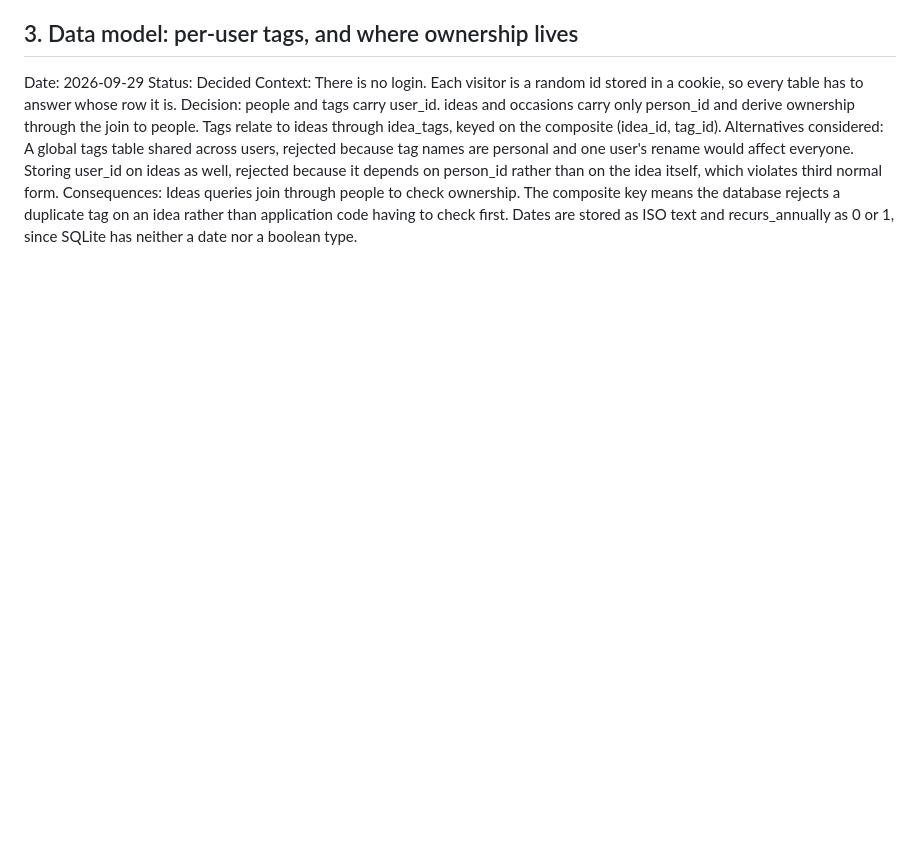
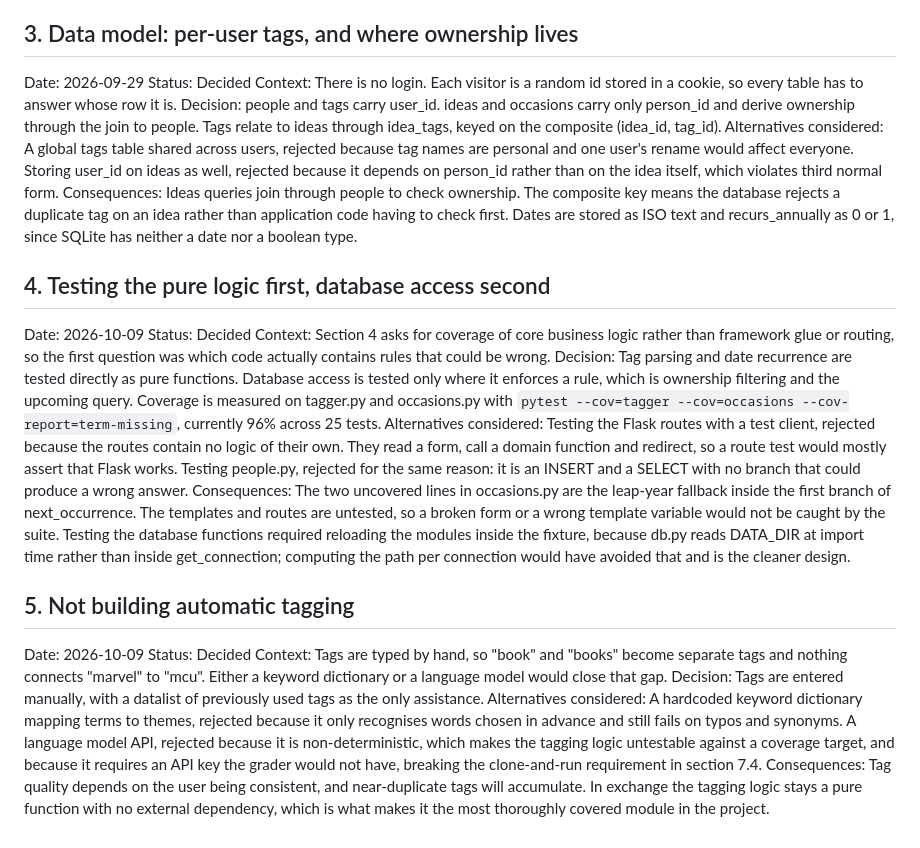
Before and after one commit to adh-aakriti/giftvault, a Markdown page: ADR.md, the part around the change. Drawn GitHub-style; blank space fills up the shorter version.

Commit message:
Add unit tests and record testing and scope decisions

```diff
--- a/ADR.md
+++ b/ADR.md
@@ -25,3 +25,19 @@ Context: There is no login. Each visitor is a random id stored in a cookie, so e
 Decision: people and tags carry user_id. ideas and occasions carry only person_id and derive ownership through the join to people. Tags relate to ideas through idea_tags, keyed on the composite (idea_id, tag_id).
 Alternatives considered: A global tags table shared across users, rejected because tag names are personal and one user's rename would affect everyone. Storing user_id on ideas as well, rejected because it depends on person_id rather than on the idea itself, which violates third normal form.
 Consequences: Ideas queries join through people to check ownership. The composite key means the database rejects a duplicate tag on an idea rather than application code having to check first. Dates are stored as ISO text and recurs_annually as 0 or 1, since SQLite has neither a date nor a boolean type.
+
+ ## 4. Testing the pure logic first, database access second
+Date: 2026-10-09
+Status: Decided
+Context: Section 4 asks for coverage of core business logic rather than framework glue or routing, so the first question was which code actually contains rules that could be wrong.
+Decision: Tag parsing and date recurrence are tested directly as pure functions. Database access is tested only where it enforces a rule, which is ownership filtering and the upcoming query. Coverage is measured on tagger.py and occasions.py with `pytest --cov=tagger --cov=occasions --cov-report=term-missing`, currently 96% across 25 tests.
+Alternatives considered: Testing the Flask routes with a test client, rejected because the routes contain no logic of their own. They read a form, call a domain function and redirect, so a route test would mostly assert that Flask works. Testing people.py, rejected for the same reason: it is an INSERT and a SELECT with no branch that could produce a wrong answer.
+Consequences: The two uncovered lines in occasions.py are the leap-year fallback inside the first branch of next_occurrence. The templates and routes are untested, so a broken form or a wrong template variable would not be caught by the suite. Testing the database functions required reloading the modules inside the fixture, because db.py reads DATA_DIR at import time rather than inside get_connection; computing the path per connection would have avoided that and is the cleaner design.
+
+## 5. Not building automatic tagging
+Date: 2026-10-09
+Status: Decided
+Context: Tags are typed by hand, so "book" and "books" become separate tags and nothing connects "marvel" to "mcu". Either a keyword dictionary or a language model would close that gap.
+Decision: Tags are entered manually, with a datalist of previously used tags as the only assistance.
+Alternatives considered: A hardcoded keyword dictionary mapping terms to themes, rejected because it only recognises words chosen in advance and still fails on typos and synonyms. A language model API, rejected because it is non-deterministic, which makes the tagging logic untestable against a coverage target, and because it requires an API key the grader would not have, breaking the clone-and-run requirement in section 7.4.
+Consequences: Tag quality depends on the user being consistent, and near-duplicate tags will accumulate. In exchange the tagging logic stays a pure function with no external dependency, which is what makes it the most thoroughly covered module in the project.
```
